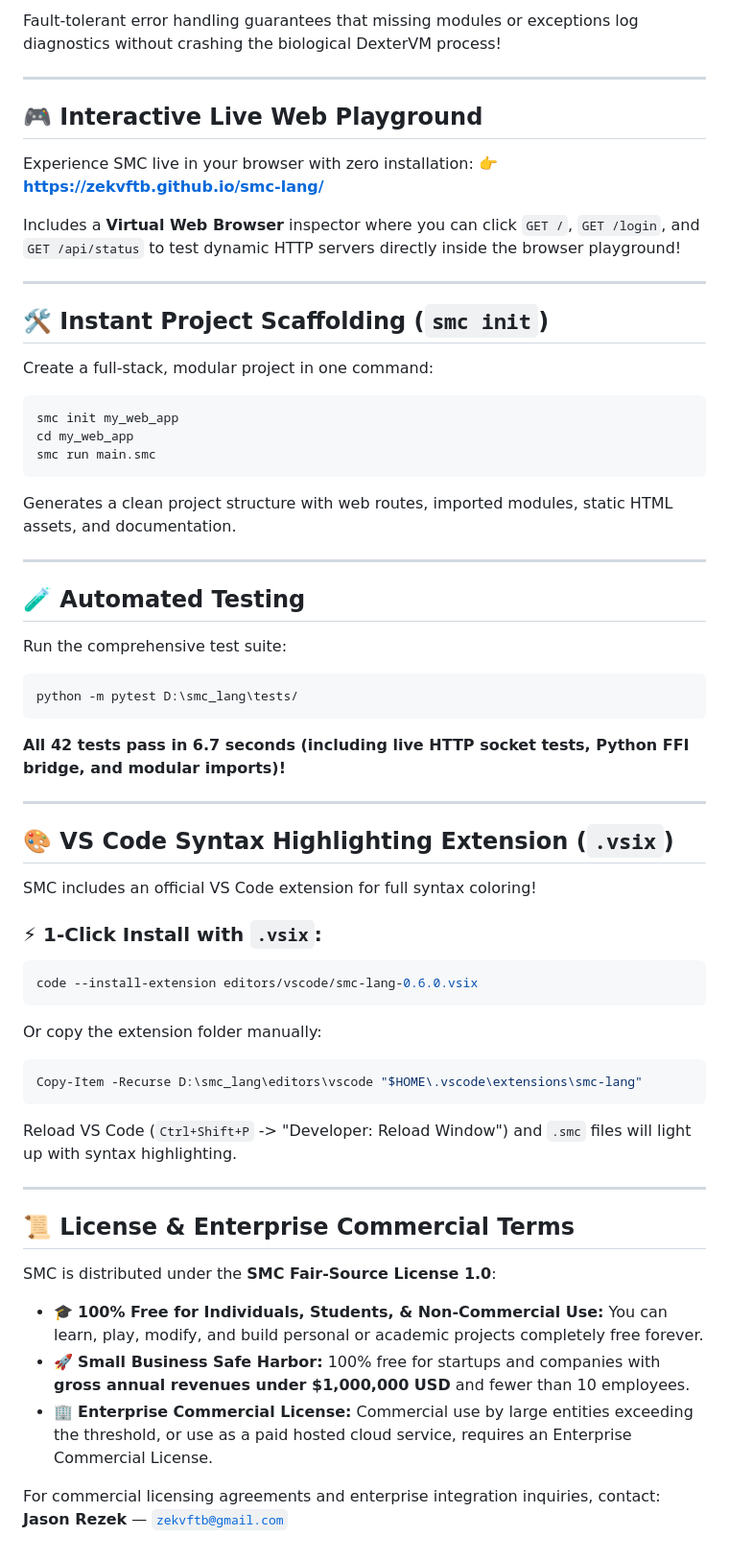
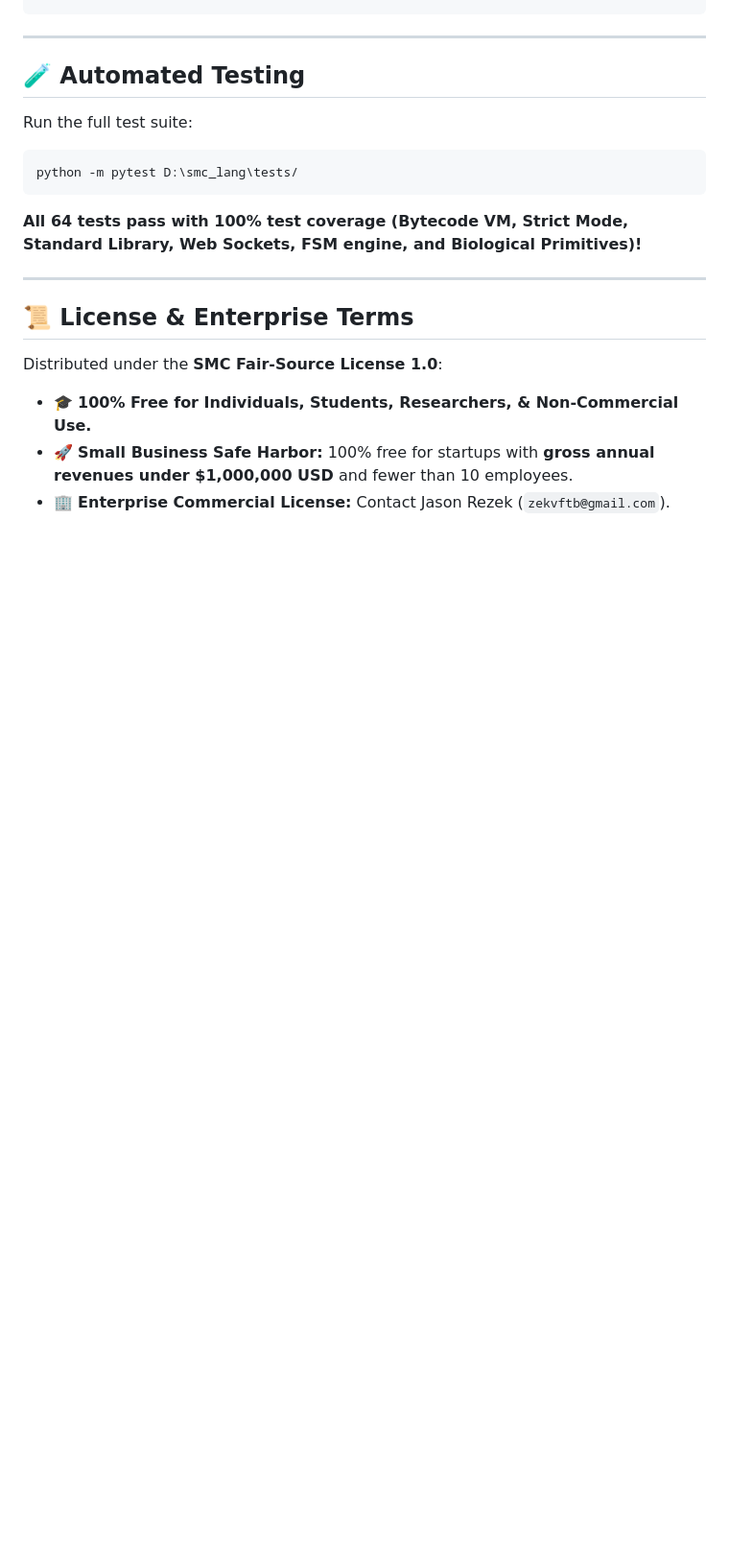
Before and after one commit to zekvftb/smc-lang, a Markdown page: README.md, the part around one of its changes. Shown at 96% size. Drawn GitHub-style; blank space fills up the shorter version.

````diff
--- a/README.md
+++ b/README.md
@@ -219,64 +175,18 @@ acme(ttl=3) auth_token = py_call("secrets.token_hex", 16)
 ```
-
-Fault-tolerant error handling guarantees that missing modules or exceptions log diagnostics without crashing the biological DexterVM process!
-
----
-
-## 🎮 Interactive Live Web Playground
-Experience SMC live in your browser with zero installation:
-👉 **[https://zekvftb.github.io/smc-lang/](https://zekvftb.github.io/smc-lang/)**
-
-Includes a **Virtual Web Browser** inspector where you can click `GET /`, `GET /login`, and `GET /api/status` to test dynamic HTTP servers directly inside the browser playground!
-
----
-
-## 🛠️ Instant Project Scaffolding (`smc init`)
-
-Create a full-stack, modular project in one command:
-
-```powershell
-smc init my_web_app
-cd my_web_app
-smc run main.smc
-```
-
-Generates a clean project structure with web routes, imported modules, static HTML assets, and documentation.
 
 ---
 
 ## 🧪 Automated Testing
-Run the comprehensive test suite:
+Run the full test suite:
 ```powershell
 python -m pytest D:\smc_lang\tests/
 ```
-**All 42 tests pass in 6.7 seconds (including live HTTP socket tests, Python FFI bridge, and modular imports)!**
+**All 64 tests pass with 100% test coverage (Bytecode VM, Strict Mode, Standard Library, Web Sockets, FSM engine, and Biological Primitives)!**
 
 ---
 
-## 🎨 VS Code Syntax Highlighting Extension (`.vsix`)
-
-SMC includes an official VS Code extension for full syntax coloring!
-
-### ⚡ 1-Click Install with `.vsix`:
-```powershell
-code --install-extension editors/vscode/smc-lang-0.6.0.vsix
-```
-
-Or copy the extension folder manually:
-```powershell
-Copy-Item -Recurse D:\smc_lang\editors\vscode "$HOME\.vscode\extensions\smc-lang"
-```
-Reload VS Code (`Ctrl+Shift+P` -> "Developer: Reload Window") and `.smc` files will light up with syntax highlighting.
-
----
-
-## 📜 License & Enterprise Commercial Terms
-
-SMC is distributed under the **SMC Fair-Source License 1.0**:
-
-* 🎓 **100% Free for Individuals, Students, & Non-Commercial Use:** You can learn, play, modify, and build personal or academic projects completely free forever.
-* 🚀 **Small Business Safe Harbor:** 100% free for startups and companies with **gross annual revenues under $1,000,000 USD** and fewer than 10 employees.
-* 🏢 **Enterprise Commercial License:** Commercial use by large entities exceeding the threshold, or use as a paid hosted cloud service, requires an Enterprise Commercial License.
-
-For commercial licensing agreements and enterprise integration inquiries, contact:
-**Jason Rezek** — [`zekvftb@gmail.com`](mailto:zekvftb@gmail.com)
+## 📜 License & Enterprise Terms
+Distributed under the **SMC Fair-Source License 1.0**:
+* 🎓 **100% Free for Individuals, Students, Researchers, & Non-Commercial Use.**
+* 🚀 **Small Business Safe Harbor:** 100% free for startups with **gross annual revenues under $1,000,000 USD** and fewer than 10 employees.
+* 🏢 **Enterprise Commercial License:** Contact Jason Rezek (`zekvftb@gmail.com`).
````
Also changed, not shown: other parts of README.md (+80 -124 lines).
